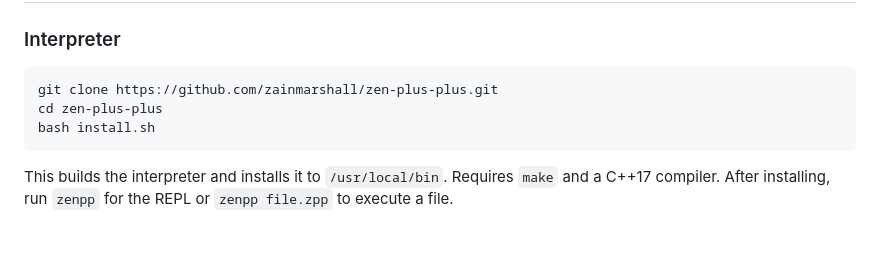
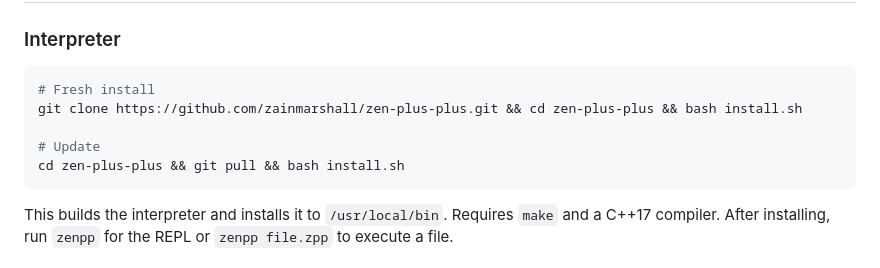
Before and after one commit to zainmarshall/zen-plus-plus, a Markdown page: README.md, the part around the change. Rendered like a GitHub page; blank space fills up the shorter version.

Commit message:
readme better ibnstall

````diff
--- a/README.md
+++ b/README.md
@@ -22,9 +22,11 @@ Zen++ features C-style syntax with curly braces, no semicolons, automatic type i
 ### Interpreter
 
 ```bash
-git clone https://github.com/zainmarshall/zen-plus-plus.git
-cd zen-plus-plus
-bash install.sh
+# Fresh install
+git clone https://github.com/zainmarshall/zen-plus-plus.git && cd zen-plus-plus && bash install.sh
+
+# Update
+cd zen-plus-plus && git pull && bash install.sh
 ```
 
 This builds the interpreter and installs it to `/usr/local/bin`. Requires `make` and a C++17 compiler. After installing, run `zenpp` for the REPL or `zenpp file.zpp` to execute a file.
````
